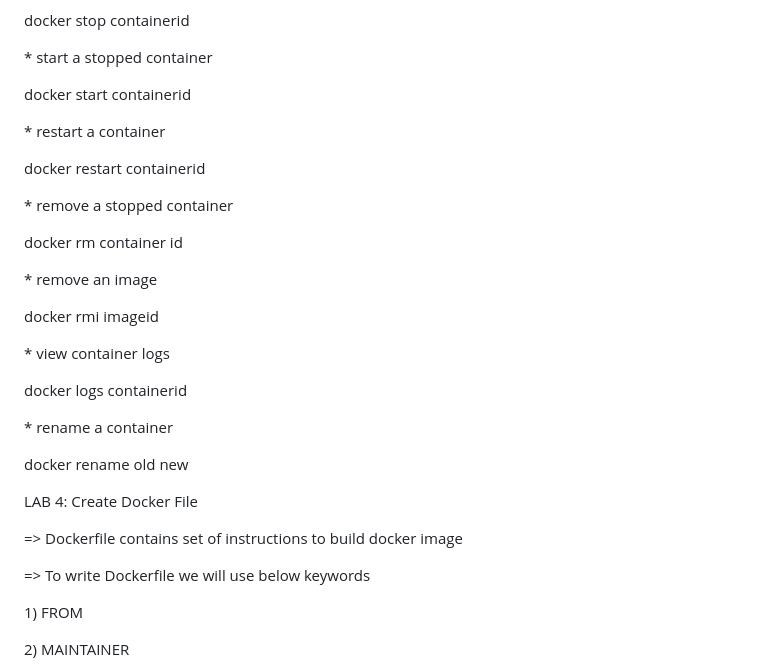
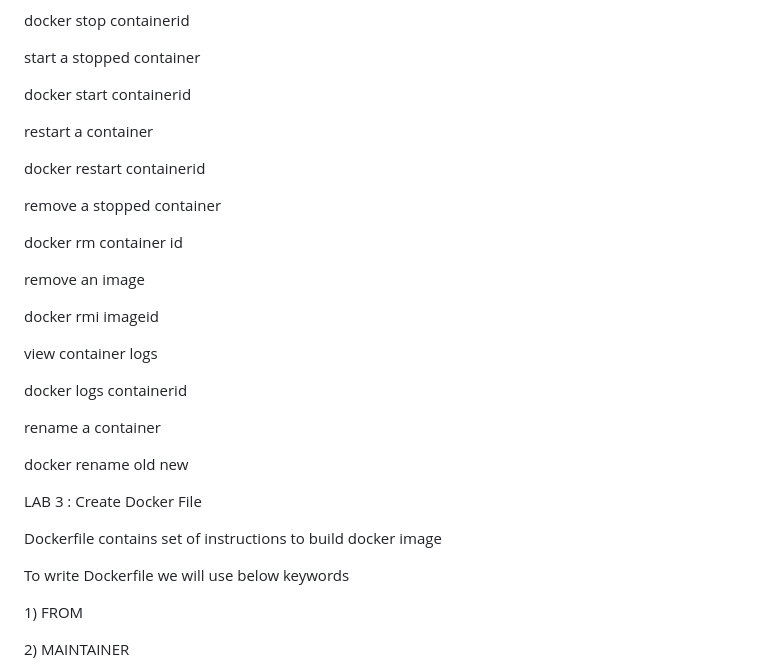
Before and after one commit to nandini123673/myfirstrepository, a Markdown page: devops/Docker/README.md, the part around one of its changes. GitHub-like rendering.

```diff
--- a/devops/Docker/README.md
+++ b/devops/Docker/README.md
@@ -264,97 +89,36 @@ docker ps -a
 
 docker stop containerid
 
-
-
-
-
-
-
-\* start a stopped container
-
-
+start a stopped container
 
 docker start containerid
 
-
-
-
-
-
-
-
-
-
-
-\* restart a container
-
-
+restart a container
 
 docker restart containerid
 
-
-
-
-
-
-
-\* remove a stopped container
-
-
+remove a stopped container
 
 docker rm container id
 
-
-
-
-
-
-
-\* remove an image
-
-
+remove an image
 
 docker rmi imageid
 
-
-
-
-
-
-
-\* view container logs
-
-
+view container logs
 
 docker logs containerid
 
-
-
-
-
-
-
-\* rename a container
-
-
+rename a container
 
 docker rename old new
 
 
+LAB 3 : Create Docker File
 
+Dockerfile contains set of instructions to build docker image
 
-
-
-
-LAB 4: Create Docker File
-
-
-
-=> Dockerfile contains set of instructions to build docker image
-
-
-
-=> To write Dockerfile we will use below keywords
+To write Dockerfile we will use below keywords
 
 
 
```
Also changed, not shown: other parts of devops/Docker/README.md (+29 -214 lines).
